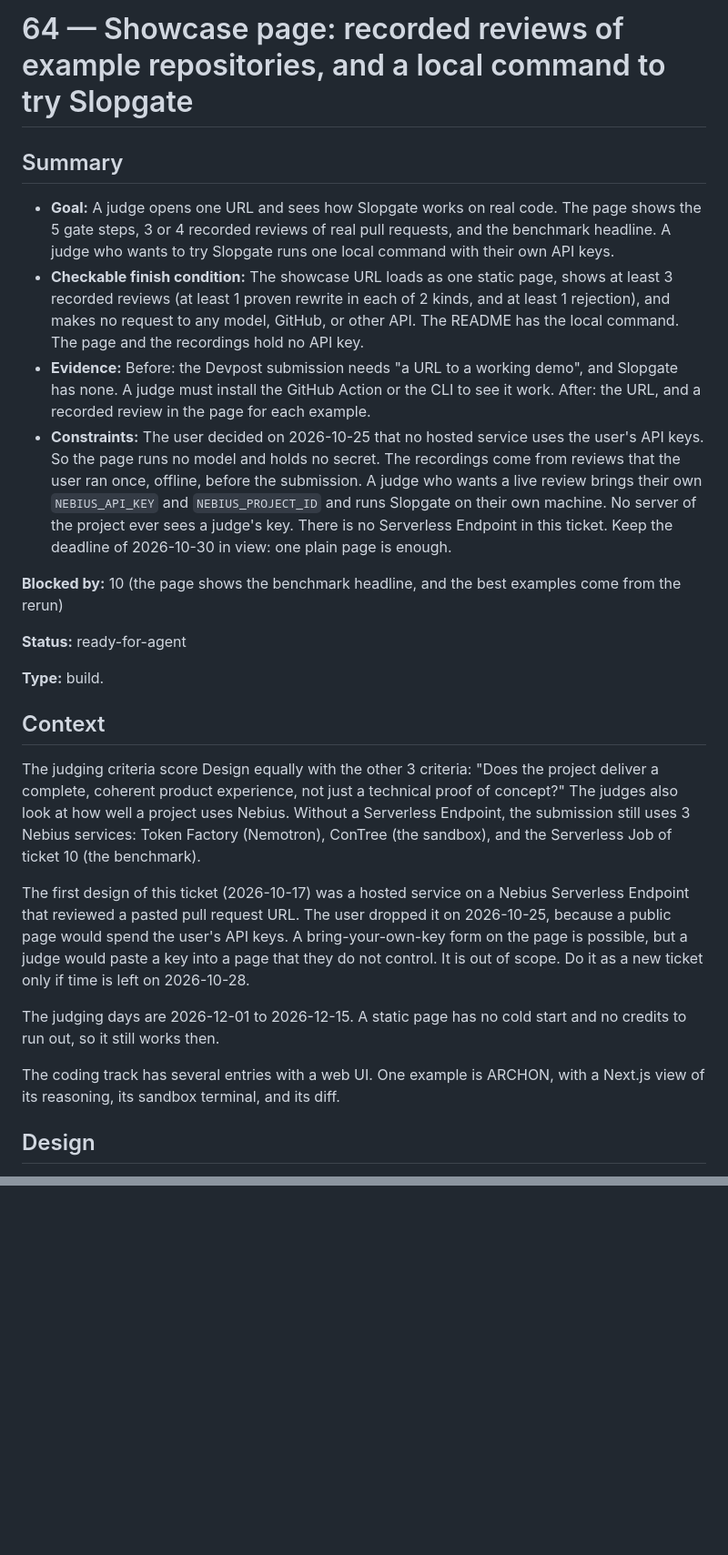
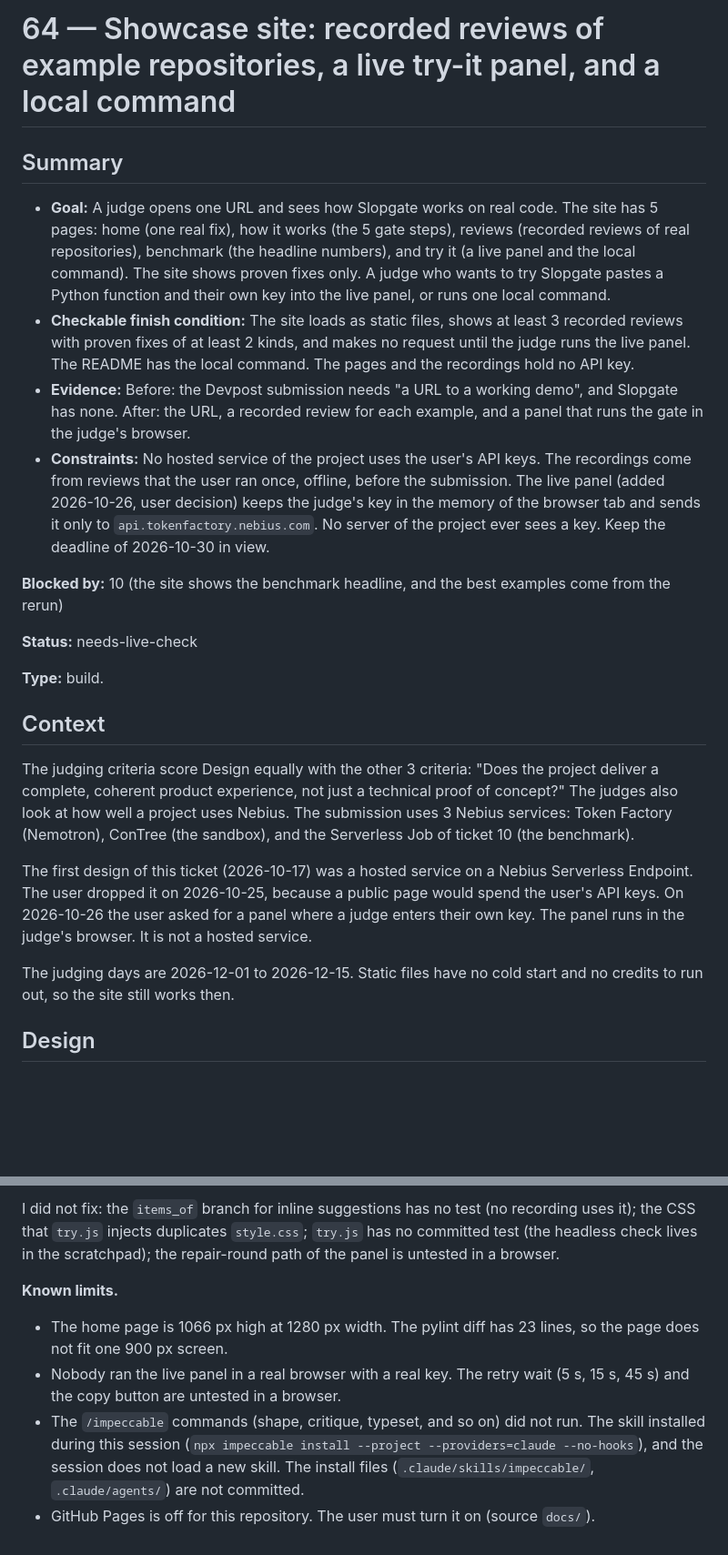
Before and after one commit to agno-nymous/slopgate, a Markdown page: issues/64-showcase-page-with-recorded-reviews.md, 2 parts joined by grey strips. Shown at 91% size. Rendered like a GitHub page; blank space fills up the shorter version.

```diff
--- a/issues/64-showcase-page-with-recorded-reviews.md
+++ b/issues/64-showcase-page-with-recorded-reviews.md
@@ -1,27 +1,25 @@
-# 64 — Showcase page: recorded reviews of example repositories, and a local command to try Slopgate
+# 64 — Showcase site: recorded reviews of example repositories, a live try-it panel, and a local command
 
 ## Summary
 
-- **Goal:** A judge opens one URL and sees how Slopgate works on real code. The page shows the 5 gate steps, 3 or 4 recorded reviews of real pull requests, and the benchmark headline. A judge who wants to try Slopgate runs one local command with their own API keys.
-- **Checkable finish condition:** The showcase URL loads as one static page, shows at least 3 recorded reviews (at least 1 proven rewrite in each of 2 kinds, and at least 1 rejection), and makes no request to any model, GitHub, or other API. The README has the local command. The page and the recordings hold no API key.
-- **Evidence:** Before: the Devpost submission needs "a URL to a working demo", and Slopgate has none. A judge must install the GitHub Action or the CLI to see it work. After: the URL, and a recorded review in the page for each example.
-- **Constraints:** The user decided on 2026-10-25 that no hosted service uses the user's API keys. So the page runs no model and holds no secret. The recordings come from reviews that the user ran once, offline, before the submission. A judge who wants a live review brings their own `NEBIUS_API_KEY` and `NEBIUS_PROJECT_ID` and runs Slopgate on their own machine. No server of the project ever sees a judge's key. There is no Serverless Endpoint in this ticket. Keep the deadline of 2026-10-30 in view: one plain page is enough.
+- **Goal:** A judge opens one URL and sees how Slopgate works on real code. The site has 5 pages: home (one real fix), how it works (the 5 gate steps), reviews (recorded reviews of real repositories), benchmark (the headline numbers), and try it (a live panel and the local command). The site shows proven fixes only. A judge who wants to try Slopgate pastes a Python function and their own key into the live panel, or runs one local command.
+- **Checkable finish condition:** The site loads as static files, shows at least 3 recorded reviews with proven fixes of at least 2 kinds, and makes no request until the judge runs the live panel. The README has the local command. The pages and the recordings hold no API key.
+- **Evidence:** Before: the Devpost submission needs "a URL to a working demo", and Slopgate has none. After: the URL, a recorded review for each example, and a panel that runs the gate in the judge's browser.
+- **Constraints:** No hosted service of the project uses the user's API keys. The recordings come from reviews that the user ran once, offline, before the submission. The live panel (added 2026-10-26, user decision) keeps the judge's key in the memory of the browser tab and sends it only to `api.tokenfactory.nebius.com`. No server of the project ever sees a key. Keep the deadline of 2026-10-30 in view.
 
-**Blocked by:** 10 (the page shows the benchmark headline, and the best examples come from the rerun)
+**Blocked by:** 10 (the site shows the benchmark headline, and the best examples come from the rerun)
 
-**Status:** ready-for-agent
+**Status:** needs-live-check
 
 **Type:** build.
 
 ## Context
 
-The judging criteria score Design equally with the other 3 criteria: "Does the project deliver a complete, coherent product experience, not just a technical proof of concept?" The judges also look at how well a project uses Nebius. Without a Serverless Endpoint, the submission still uses 3 Nebius services: Token Factory (Nemotron), ConTree (the sandbox), and the Serverless Job of ticket 10 (the benchmark).
+The judging criteria score Design equally with the other 3 criteria: "Does the project deliver a complete, coherent product experience, not just a technical proof of concept?" The judges also look at how well a project uses Nebius. The submission uses 3 Nebius services: Token Factory (Nemotron), ConTree (the sandbox), and the Serverless Job of ticket 10 (the benchmark).
 
-The first design of this ticket (2026-10-17) was a hosted service on a Nebius Serverless Endpoint that reviewed a pasted pull request URL. The user dropped it on 2026-10-25, because a public page would spend the user's API keys. A bring-your-own-key form on the page is possible, but a judge would paste a key into a page that they do not control. It is out of scope. Do it as a new ticket only if time is left on 2026-10-28.
+The first design of this ticket (2026-10-17) was a hosted service on a Nebius Serverless Endpoint. The user dropped it on 2026-10-25, because a public page would spend the user's API keys. On 2026-10-26 the user asked for a panel where a judge enters their own key. The panel runs in the judge's browser. It is not a hosted service.
 
-The judging days are 2026-12-01 to 2026-12-15. A static page has no cold start and no credits to run out, so it still works then.
-
-The coding track has several entries with a web UI. One example is ARCHON, with a Next.js view of its reasoning, its sandbox terminal, and its diff.
+The judging days are 2026-12-01 to 2026-12-15. Static files have no cold start and no credits to run out, so the site still works then.
 
 ## Design
 
@@ -60,0 +107,8 @@ Use the headline sentences of ticket 11 (Comments, 2026-10-25) on the page. They
+I did not fix: the `items_of` branch for inline suggestions has no test (no recording uses it); the CSS that `try.js` injects duplicates `style.css`; `try.js` has no committed test (the headless check lives in the scratchpad); the repair-round path of the panel is untested in a browser.
+
+**Known limits.**
+
+- The home page is 1066 px high at 1280 px width. The pylint diff has 23 lines, so the page does not fit one 900 px screen.
+- Nobody ran the live panel in a real browser with a real key. The retry wait (5 s, 15 s, 45 s) and the copy button are untested in a browser.
+- The `/impeccable` commands (shape, critique, typeset, and so on) did not run. The skill installed during this session (`npx impeccable install --project --providers=claude --no-hooks`), and the session does not load a new skill. The install files (`.claude/skills/impeccable/`, `.claude/agents/`) are not committed.
+- GitHub Pages is off for this repository. The user must turn it on (source `docs/`).
```
Also changed, not shown: other parts of issues/64-showcase-page-with-recorded-reviews.md (+70 -22 lines), issues/76-server-overload-rejects-items.md (added, +34 -0 lines), issues/ROADMAP.md (+3 -2 lines).
